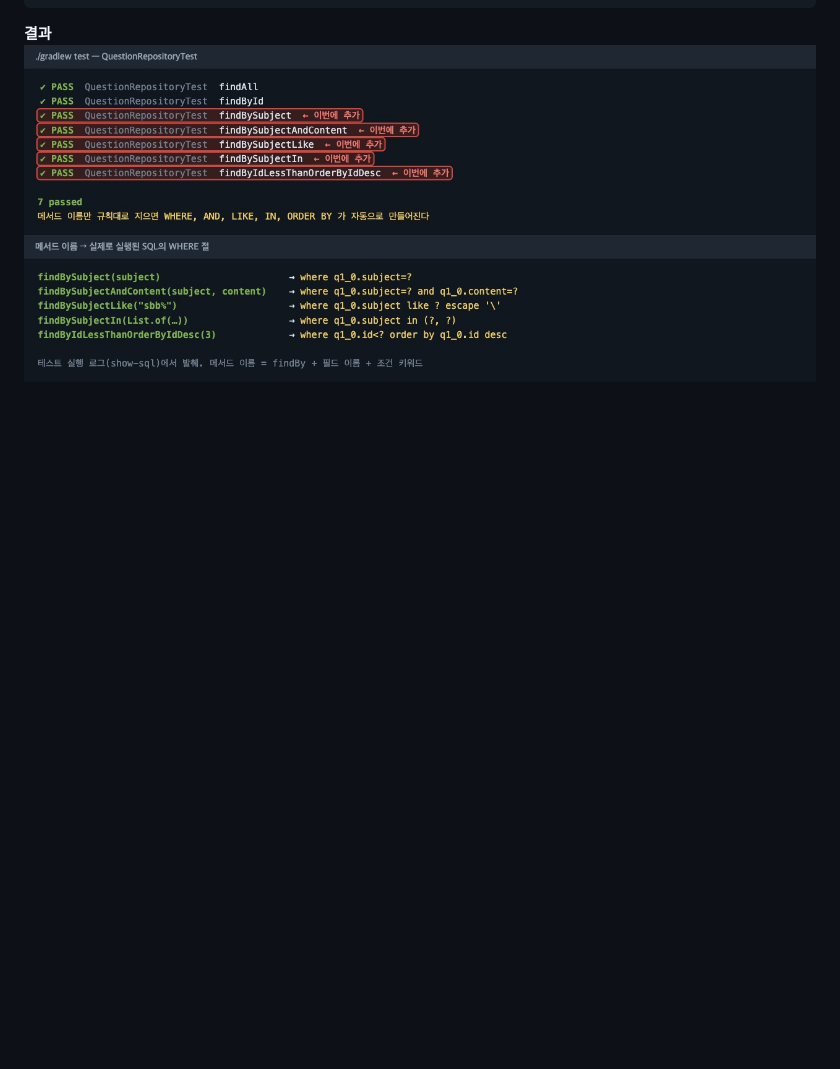
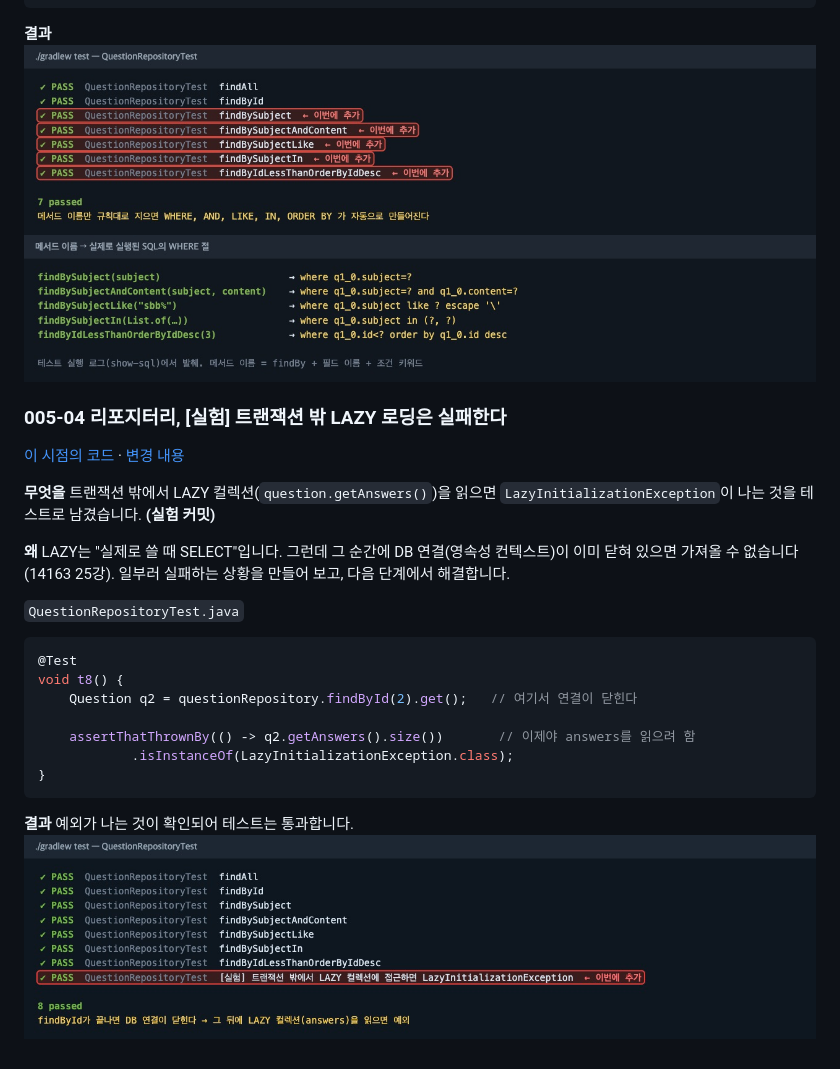
Before and after one commit to jhs512/jsb-plus-2, a Markdown page: README.md, the part around the change. Drawn GitHub-style; pictures changed too: docs/steps/005-04-1.jpg (added); blank space fills up the shorter version.

Commit message:
005-04 리포지터리, [실험] 트랜잭션 밖 LAZY 로딩은 실패한다
작업 내용:
- 트랜잭션 없이 getAnswers() 접근 시 LazyInitializationException 검증 테스트

작업 이유:
- LAZY는 필요할 때 SELECT 하지만 그때 DB 연결이 열려 있어야 함(14163 25강)

검증:
- ./gradlew test 13건 통과(예외 발생을 assertThatThrownBy로 확인)

Co-Authored-By: Claude Opus 5.5 <noreply@anthropic.com>

````diff
--- a/README.md
+++ b/README.md
@@ -474,3 +474,24 @@ class QuestionRepositoryTest {
 **결과**
 ![테스트 결과](docs/steps/005-03-1.jpg)
 ![메서드 이름과 SQL](docs/steps/005-03-2.jpg)
+
+### 005-04 리포지터리, [실험] 트랜잭션 밖 LAZY 로딩은 실패한다
+[이 시점의 코드](https://github.com/jhs512/jsb-plus-2/tree/005-04) · [변경 내용](https://github.com/jhs512/jsb-plus-2/commit/005-04)
+
+**무엇을** 트랜잭션 밖에서 LAZY 컬렉션(`question.getAnswers()`)을 읽으면 `LazyInitializationException`이 나는 것을 테스트로 남겼습니다. **(실험 커밋)**
+
+**왜** LAZY는 "실제로 쓸 때 SELECT"입니다. 그런데 그 순간에 DB 연결(영속성 컨텍스트)이 이미 닫혀 있으면 가져올 수 없습니다(14163 25강). 일부러 실패하는 상황을 만들어 보고, 다음 단계에서 해결합니다.
+
+`QuestionRepositoryTest.java`
+```java
+@Test
+void t8() {
+    Question q2 = questionRepository.findById(2).get();   // 여기서 연결이 닫힌다
+
+    assertThatThrownBy(() -> q2.getAnswers().size())       // 이제야 answers를 읽으려 함
+            .isInstanceOf(LazyInitializationException.class);
+}
+```
+
+**결과** 예외가 나는 것이 확인되어 테스트는 통과합니다.
+![테스트 결과](docs/steps/005-04-1.jpg)
````
Also changed, not shown: 1 other file.
